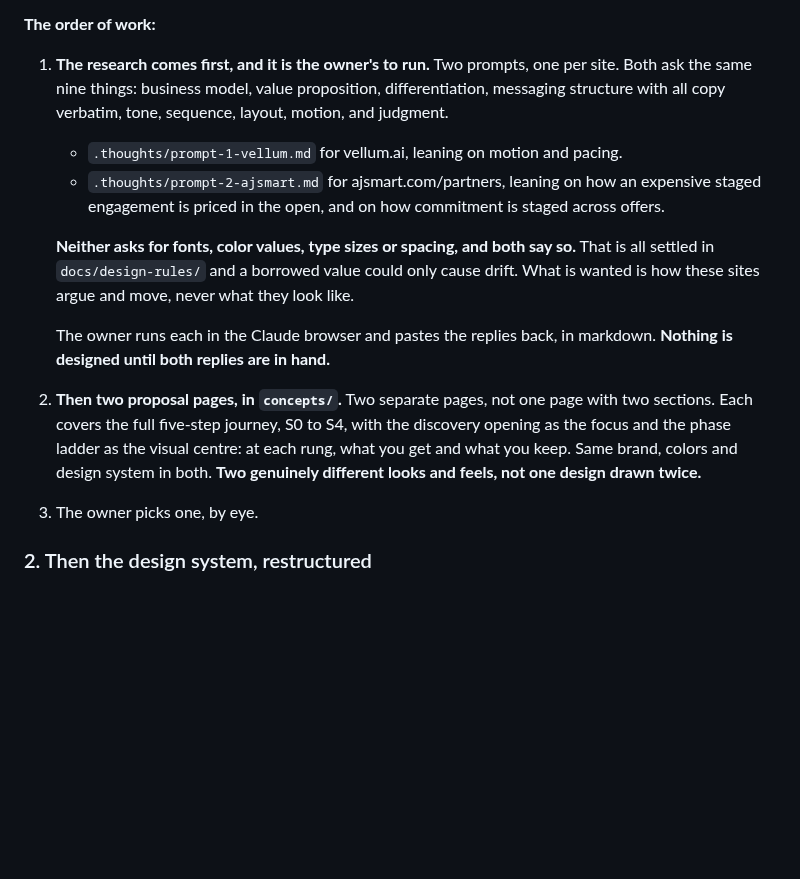
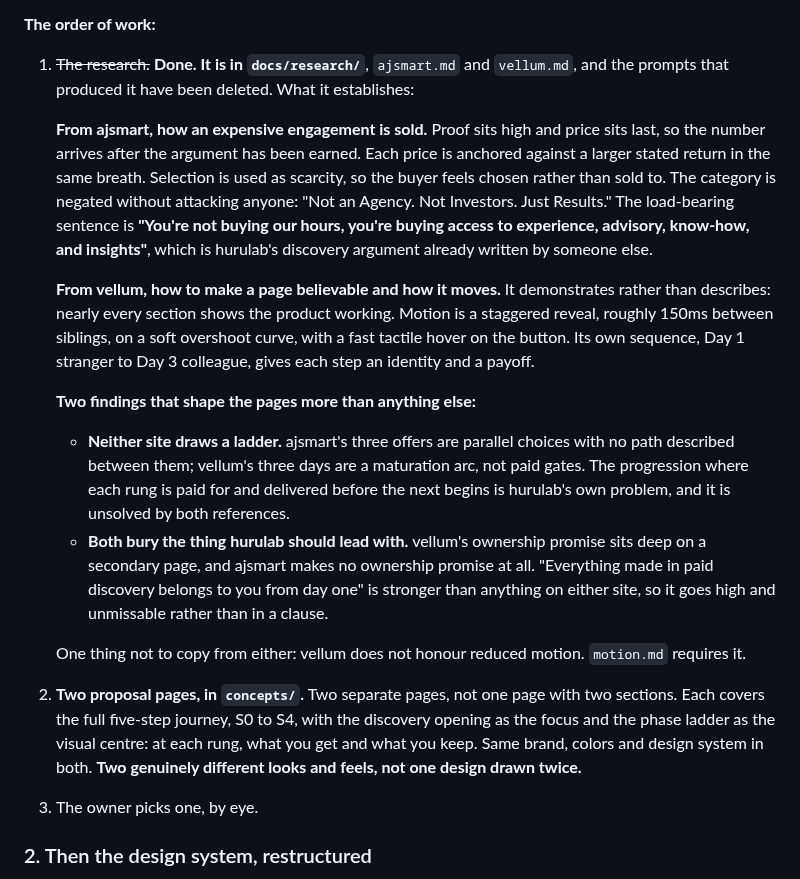
Before and after one commit to RiaanMOHA/hurulab, a Markdown page: PLAN.md, the part around the change. Rendered like a GitHub page; blank space fills up the shorter version.

Commit message:
docs(research): save the reference findings, delete the spent prompts
The two research replies were sitting untracked at the project root, one
disk failure from gone. Moved into docs/research/ and committed.

PLAN.md records what the research established, and the two findings that
shape the pages: neither reference draws a ladder, and both bury the
ownership promise hurulab should lead with.

```diff
--- a/PLAN.md
+++ b/PLAN.md
@@ -40,25 +40,40 @@ the claim is that hurulab understands the whole picture rather than parts of it.
 
 **The order of work:**
 
-1. **The research comes first, and it is the owner's to run.** Two prompts, one per site. Both
-   ask the same nine things: business model, value proposition, differentiation, messaging
-   structure with all copy verbatim, tone, sequence, layout, motion, and judgment.
+1. ~~The research.~~ **Done. It is in `docs/research/`**, `ajsmart.md` and `vellum.md`, and the
+   prompts that produced it have been deleted. What it establishes:
 
-   - `.thoughts/prompt-1-vellum.md` for vellum.ai, leaning on motion and pacing.
-   - `.thoughts/prompt-2-ajsmart.md` for ajsmart.com/partners, leaning on how an expensive
-     staged engagement is priced in the open, and on how commitment is staged across offers.
+   **From ajsmart, how an expensive engagement is sold.** Proof sits high and price sits last,
+   so the number arrives after the argument has been earned. Each price is anchored against a
+   larger stated return in the same breath. Selection is used as scarcity, so the buyer feels
+   chosen rather than sold to. The category is negated without attacking anyone: "Not an
+   Agency. Not Investors. Just Results." The load-bearing sentence is **"You're not buying our
+   hours, you're buying access to experience, advisory, know-how, and insights"**, which is
+   hurulab's discovery argument already written by someone else.
 
-   **Neither asks for fonts, color values, type sizes or spacing, and both say so.** That is all
-   settled in `docs/design-rules/` and a borrowed value could only cause drift. What is wanted
-   is how these sites argue and move, never what they look like.
+   **From vellum, how to make a page believable and how it moves.** It demonstrates rather than
+   describes: nearly every section shows the product working. Motion is a staggered reveal,
+   roughly 150ms between siblings, on a soft overshoot curve, with a fast tactile hover on the
+   button. Its own sequence, Day 1 stranger to Day 3 colleague, gives each step an identity and
+   a payoff.
 
-   The owner runs each in the Claude browser and pastes the replies back, in markdown.
-   **Nothing is designed until both replies are in hand.**
-2. **Then two proposal pages, in `concepts/`.** Two separate pages, not one page with two
-   sections. Each covers the full five-step journey, S0 to S4, with the discovery opening as
-   the focus and the phase ladder as the visual centre: at each rung, what you get and what you
-   keep. Same brand, colors and design system in both. **Two genuinely different looks and
-   feels, not one design drawn twice.**
+   **Two findings that shape the pages more than anything else:**
+   - **Neither site draws a ladder.** ajsmart's three offers are parallel choices with no path
+     described between them; vellum's three days are a maturation arc, not paid gates. The
+     progression where each rung is paid for and delivered before the next begins is hurulab's
+     own problem, and it is unsolved by both references.
+   - **Both bury the thing hurulab should lead with.** vellum's ownership promise sits deep on
+     a secondary page, and ajsmart makes no ownership promise at all. "Everything made in paid
+     discovery belongs to you from day one" is stronger than anything on either site, so it
+     goes high and unmissable rather than in a clause.
+
+   One thing not to copy from either: vellum does not honour reduced motion. `motion.md`
+   requires it.
+2. **Two proposal pages, in `concepts/`.** Two separate pages, not one page with two sections.
+   Each covers the full five-step journey, S0 to S4, with the discovery opening as the focus
+   and the phase ladder as the visual centre: at each rung, what you get and what you keep.
+   Same brand, colors and design system in both. **Two genuinely different looks and feels, not
+   one design drawn twice.**
 3. The owner picks one, by eye.
 
 ### 2. Then the design system, restructured
```
Also changed, not shown: docs/research/ajsmart.md (renamed from aj-smart.md), docs/research/vellum.md (renamed from vellum.md).
